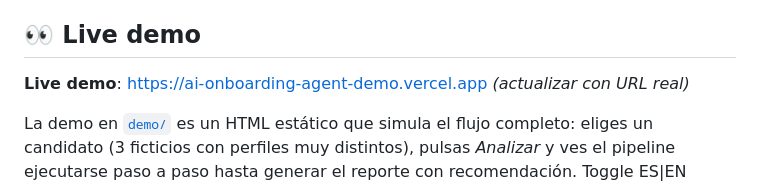
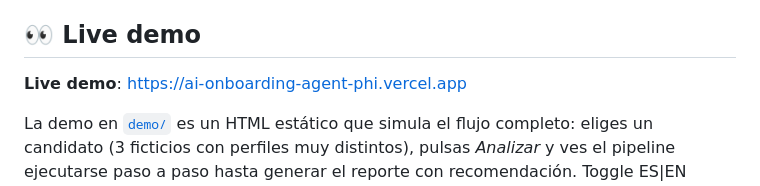
Before and after one commit to mflorgar/ai-onboarding-agent, a Markdown page: README.md, the part around the change. Rendered like a GitHub page.

Commit message:
docs: add live Vercel demo URL

```diff
--- a/README.md
+++ b/README.md
@@ -17,7 +17,7 @@ correrlo end-to-end sin ninguna API key.
 
 ## 👀 Live demo
 
-**Live demo**: https://ai-onboarding-agent-demo.vercel.app *(actualizar con URL real)*
+**Live demo**: https://ai-onboarding-agent-phi.vercel.app
 
 La demo en [`demo/`](demo/) es un HTML estático que simula el flujo
 completo: eliges un candidato (3 ficticios con perfiles muy distintos),
```
